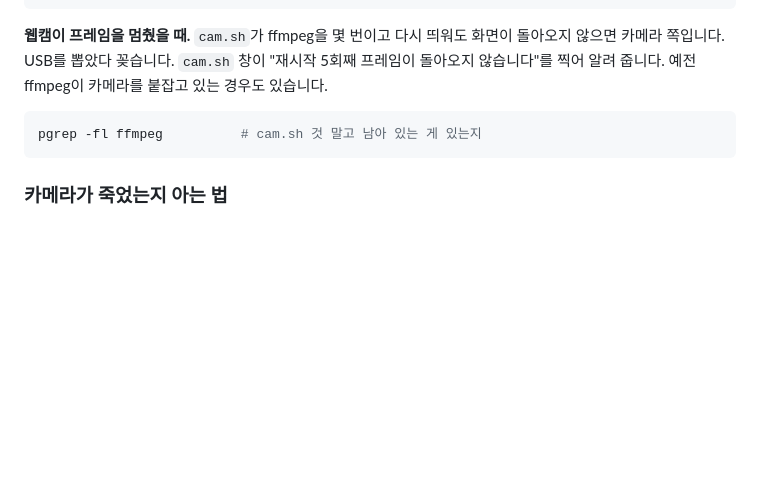
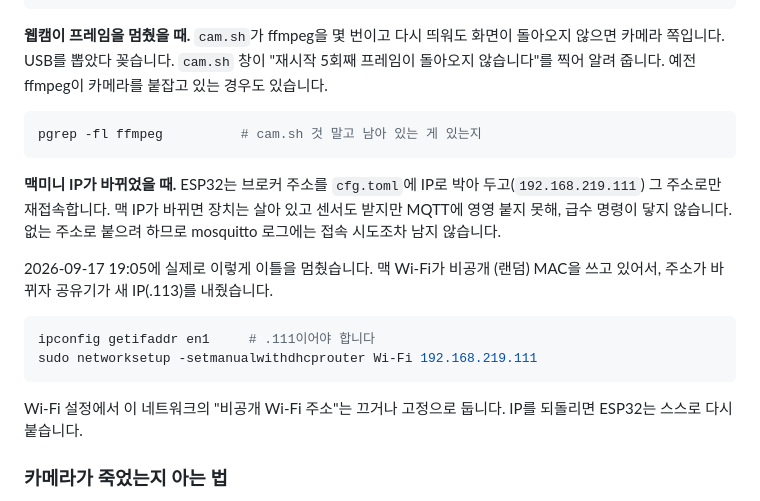
Before and after one commit to namo-labs/namo-firmware, a Markdown page: docs/operations.md, the part around the change. Drawn GitHub-style; blank space fills up the shorter version.

Commit message:
docs: 맥미니 IP가 바뀌어 장치가 브로커를 잃은 기록과 복구법을 남긴다
Co-Authored-By: Claude Opus 5 (1M context) <noreply@anthropic.com>

````diff
--- a/docs/operations.md
+++ b/docs/operations.md
@@ -98,6 +98,23 @@ cd ~/project/namo-firmware && ./scripts/cam.sh
 pgrep -fl ffmpeg          # cam.sh 것 말고 남아 있는 게 있는지
 ```
 
+**맥미니 IP가 바뀌었을 때.** ESP32는 브로커 주소를 `cfg.toml`에 IP로
+박아 두고(`192.168.219.111`) 그 주소로만 재접속합니다. 맥 IP가 바뀌면
+장치는 살아 있고 센서도 받지만 MQTT에 영영 붙지 못해, 급수 명령이 닿지
+않습니다. 없는 주소로 붙으려 하므로 mosquitto 로그에는 접속 시도조차
+남지 않습니다.
+
+2026-09-17 19:05에 실제로 이렇게 이틀을 멈췄습니다. 맥 Wi-Fi가 비공개
+(랜덤) MAC을 쓰고 있어서, 주소가 바뀌자 공유기가 새 IP(.113)를 내줬습니다.
+
+```bash
+ipconfig getifaddr en1     # .111이어야 합니다
+sudo networksetup -setmanualwithdhcprouter Wi-Fi 192.168.219.111
+```
+
+Wi-Fi 설정에서 이 네트워크의 "비공개 Wi-Fi 주소"는 끄거나 고정으로
+둡니다. IP를 되돌리면 ESP32는 스스로 다시 붙습니다.
+
 ### 카메라가 죽었는지 아는 법
 
 **재생기는 알지 못합니다.** 카메라가 얼어붙어도 플레이리스트는 200을
````
